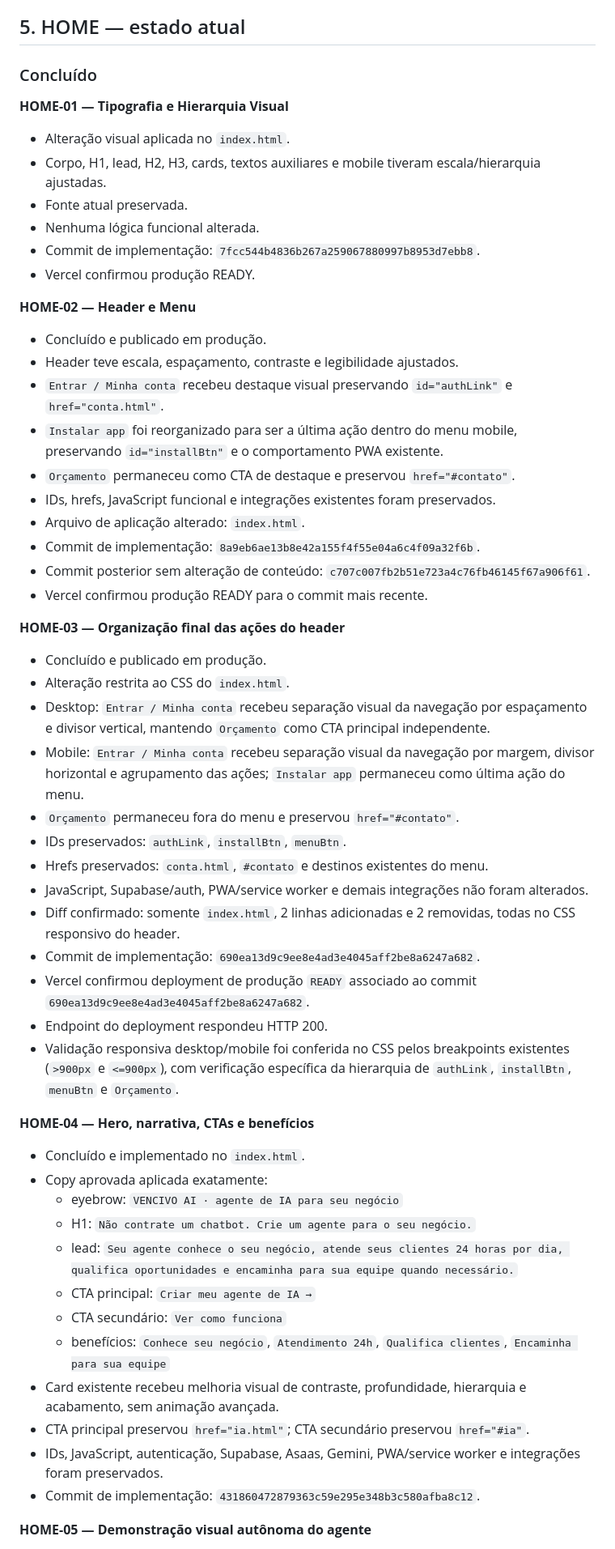
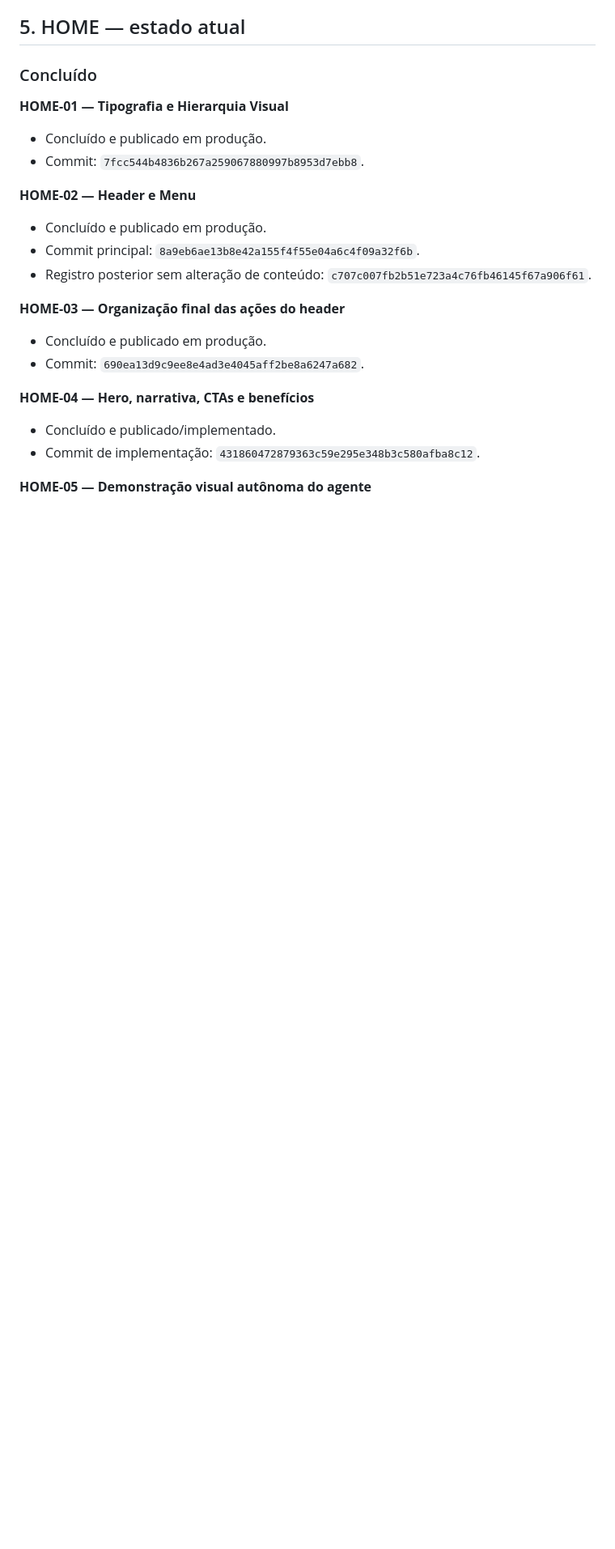
Before and after one commit to demaisj24/jr-solucoes-digitais, a Markdown page: VENCIVO-MASTER-STATE.md, the part around one of its changes. Shown at 81% size. Rendered like a GitHub page; blank space fills up the shorter version.

```diff
--- a/VENCIVO-MASTER-STATE.md
+++ b/VENCIVO-MASTER-STATE.md
@@ -56,52 +56,20 @@ Enquanto a análise estiver pendente:
 
 ### Concluído
 **HOME-01 — Tipografia e Hierarquia Visual**
-- Alteração visual aplicada no `index.html`.
-- Corpo, H1, lead, H2, H3, cards, textos auxiliares e mobile tiveram escala/hierarquia ajustadas.
-- Fonte atual preservada.
-- Nenhuma lógica funcional alterada.
-- Commit de implementação: `7fcc544b4836b267a259067880997b8953d7ebb8`.
-- Vercel confirmou produção READY.
+- Concluído e publicado em produção.
+- Commit: `7fcc544b4836b267a259067880997b8953d7ebb8`.
 
 **HOME-02 — Header e Menu**
 - Concluído e publicado em produção.
-- Header teve escala, espaçamento, contraste e legibilidade ajustados.
-- `Entrar / Minha conta` recebeu destaque visual preservando `id="authLink"` e `href="conta.html"`.
-- `Instalar app` foi reorganizado para ser a última ação dentro do menu mobile, preservando `id="installBtn"` e o comportamento PWA existente.
-- `Orçamento` permaneceu como CTA de destaque e preservou `href="#contato"`.
-- IDs, hrefs, JavaScript funcional e integrações existentes foram preservados.
-- Arquivo de aplicação alterado: `index.html`.
-- Commit de implementação: `8a9eb6ae13b8e42a155f4f55e04a6c4f09a32f6b`.
-- Commit posterior sem alteração de conteúdo: `c707c007fb2b51e723a4c76fb46145f67a906f61`.
-- Vercel confirmou produção READY para o commit mais recente.
+- Commit principal: `8a9eb6ae13b8e42a155f4f55e04a6c4f09a32f6b`.
+- Registro posterior sem alteração de conteúdo: `c707c007fb2b51e723a4c76fb46145f67a906f61`.
 
 **HOME-03 — Organização final das ações do header**
 - Concluído e publicado em produção.
-- Alteração restrita ao CSS do `index.html`.
-- Desktop: `Entrar / Minha conta` recebeu separação visual da navegação por espaçamento e divisor vertical, mantendo `Orçamento` como CTA principal independente.
-- Mobile: `Entrar / Minha conta` recebeu separação visual da navegação por margem, divisor horizontal e agrupamento das ações; `Instalar app` permaneceu como última ação do menu.
-- `Orçamento` permaneceu fora do menu e preservou `href="#contato"`.
-- IDs preservados: `authLink`, `installBtn`, `menuBtn`.
-- Hrefs preservados: `conta.html`, `#contato` e destinos existentes do menu.
-- JavaScript, Supabase/auth, PWA/service worker e demais integrações não foram alterados.
-- Diff confirmado: somente `index.html`, 2 linhas adicionadas e 2 removidas, todas no CSS responsivo do header.
-- Commit de implementação: `690ea13d9c9ee8e4ad3e4045aff2be8a6247a682`.
-- Vercel confirmou deployment de produção `READY` associado ao commit `690ea13d9c9ee8e4ad3e4045aff2be8a6247a682`.
-- Endpoint do deployment respondeu HTTP 200.
-- Validação responsiva desktop/mobile foi conferida no CSS pelos breakpoints existentes (`>900px` e `<=900px`), com verificação específica da hierarquia de `authLink`, `installBtn`, `menuBtn` e `Orçamento`.
+- Commit: `690ea13d9c9ee8e4ad3e4045aff2be8a6247a682`.
 
 **HOME-04 — Hero, narrativa, CTAs e benefícios**
-- Concluído e implementado no `index.html`.
-- Copy aprovada aplicada exatamente:
-  - eyebrow: `VENCIVO AI · agente de IA para seu negócio`
-  - H1: `Não contrate um chatbot. Crie um agente para o seu negócio.`
-  - lead: `Seu agente conhece o seu negócio, atende seus clientes 24 horas por dia, qualifica oportunidades e encaminha para sua equipe quando necessário.`
-  - CTA principal: `Criar meu agente de IA →`
-  - CTA secundário: `Ver como funciona`
-  - benefícios: `Conhece seu negócio`, `Atendimento 24h`, `Qualifica clientes`, `Encaminha para sua equipe`
-- Card existente recebeu melhoria visual de contraste, profundidade, hierarquia e acabamento, sem animação avançada.
-- CTA principal preservou `href="ia.html"`; CTA secundário preservou `href="#ia"`.
-- IDs, JavaScript, autenticação, Supabase, Asaas, Gemini, PWA/service worker e integrações foram preservados.
+- Concluído e publicado/implementado.
 - Commit de implementação: `431860472879363c59e295e348b3c580afba8c12`.
 
 **HOME-05 — Demonstração visual autônoma do agente**
```
Also changed, not shown: other parts of VENCIVO-MASTER-STATE.md (+14 -17 lines).
